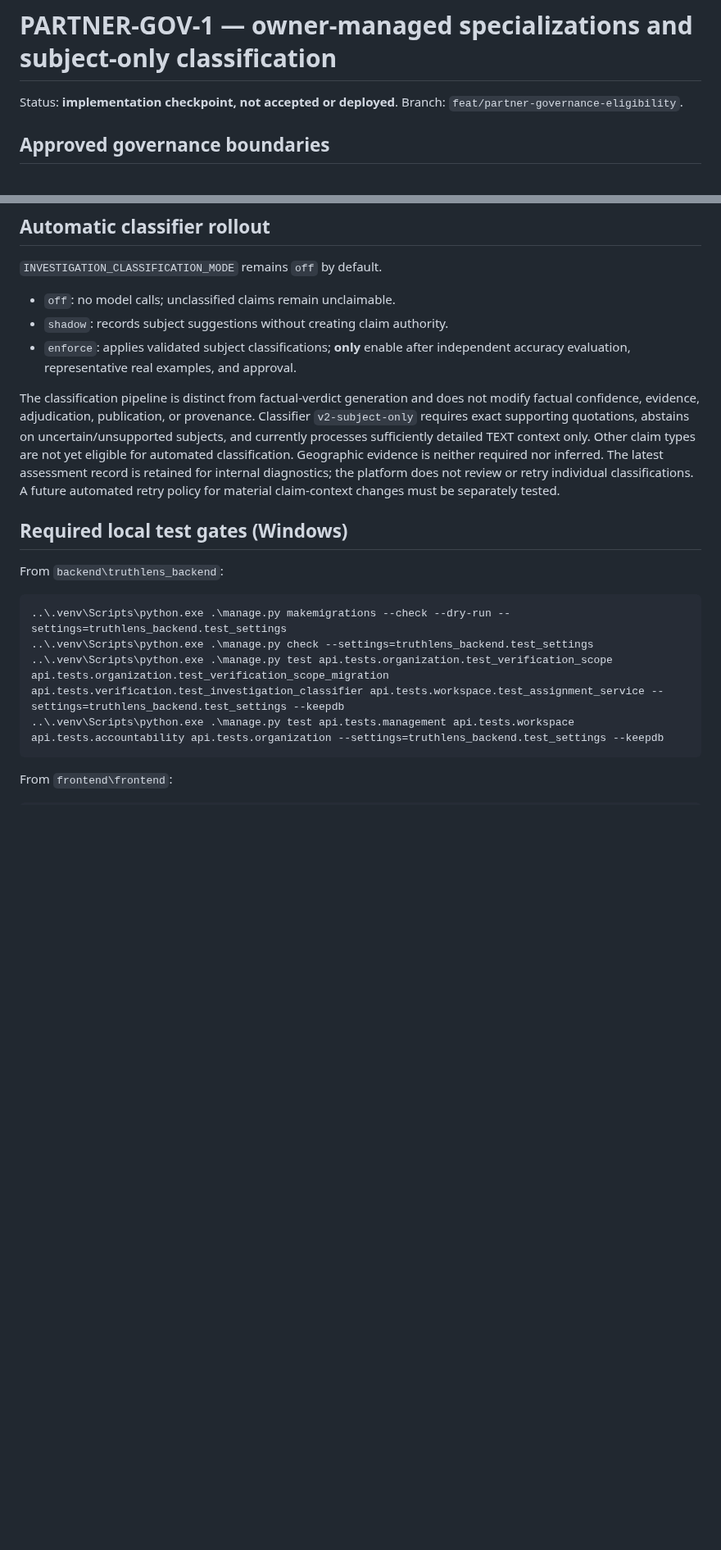
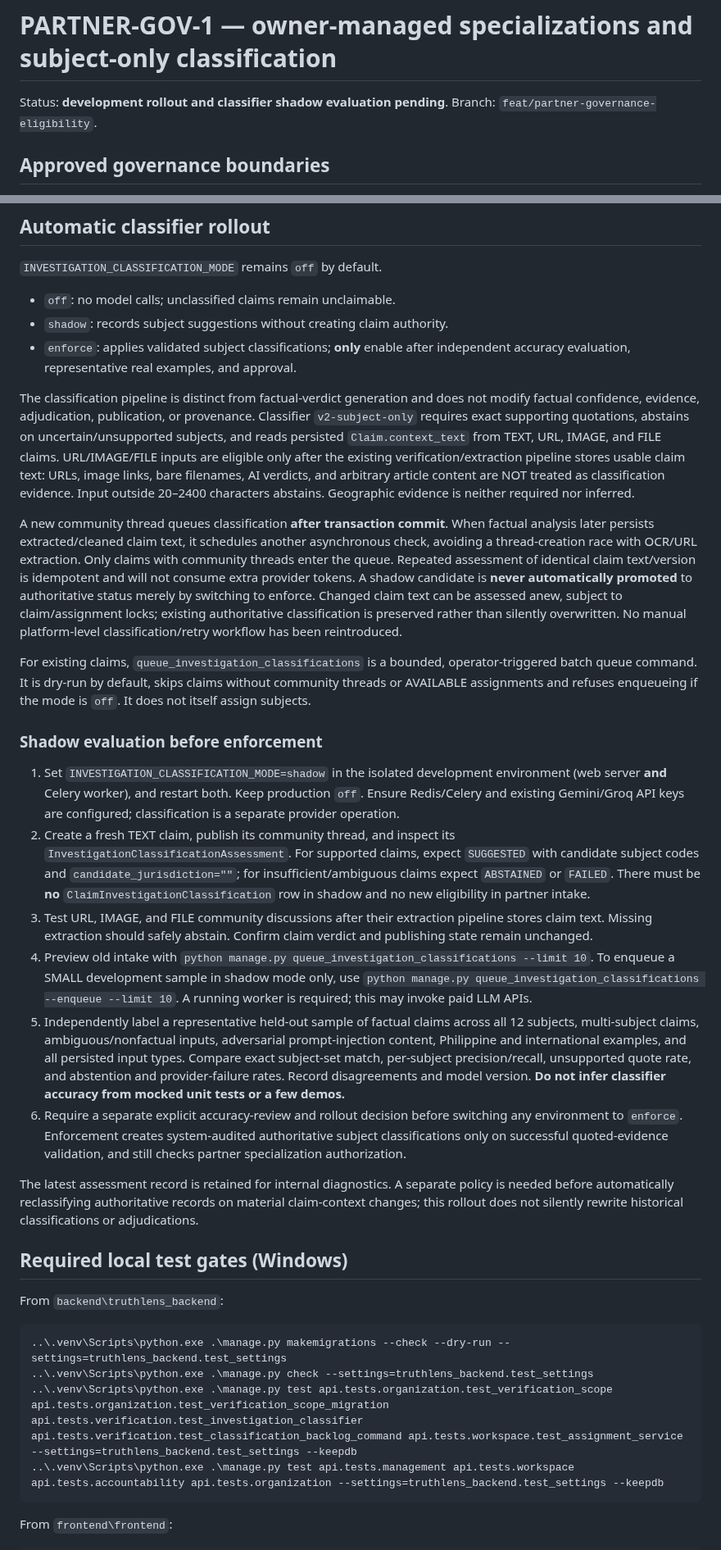
Before and after one commit to renzkirby/truthlens, a Markdown page: docs/PARTNER_GOV_1_RUNBOOK.md, 2 parts joined by grey strips. Shown at 82% size. Rendered like a GitHub page; blank space fills up the shorter version.

Commit message:
docs: define shadow evaluation gate for automatic claim subjects

````diff
--- a/docs/PARTNER_GOV_1_RUNBOOK.md
+++ b/docs/PARTNER_GOV_1_RUNBOOK.md
@@ -1,6 +1,6 @@
 # PARTNER-GOV-1 — owner-managed specializations and subject-only classification
 
-Status: **implementation checkpoint, not accepted or deployed**.
+Status: **development rollout and classifier shadow evaluation pending**.
 Branch: `feat/partner-governance-eligibility`.
 
 ## Approved governance boundaries
@@ -48,12 +48,64 @@ check `showmigrations api`, and inspect `migrate --plan` and
 The classification pipeline is distinct from factual-verdict generation and
 does not modify factual confidence, evidence, adjudication, publication, or
 provenance. Classifier `v2-subject-only` requires exact supporting quotations,
-abstains on uncertain/unsupported subjects, and currently processes sufficiently
-detailed TEXT context only. Other claim types are not yet eligible for automated
-classification. Geographic evidence is neither required nor inferred.
-The latest assessment record is retained for internal diagnostics; the platform
-does not review or retry individual classifications. A future automated retry
-policy for material claim-context changes must be separately tested.
+abstains on uncertain/unsupported subjects, and reads persisted `Claim.context_text`
+from TEXT, URL, IMAGE, and FILE claims. URL/IMAGE/FILE inputs are eligible only
+after the existing verification/extraction pipeline stores usable claim text:
+URLs, image links, bare filenames, AI verdicts, and arbitrary article content
+are NOT treated as classification evidence. Input outside 20–2400 characters
+abstains. Geographic evidence is neither required nor inferred.
+
+A new community thread queues classification **after transaction commit**.
+When factual analysis later persists extracted/cleaned claim text, it schedules
+another asynchronous check, avoiding a thread-creation race with OCR/URL
+extraction. Only claims with community threads enter the queue. Repeated
+assessment of identical claim text/version is idempotent and will not consume
+extra provider tokens. A shadow candidate is **never automatically promoted**
+to authoritative status merely by switching to enforce. Changed claim text
+can be assessed anew, subject to claim/assignment locks; existing
+authoritative classification is preserved rather than silently overwritten.
+No manual platform-level classification/retry workflow has been reintroduced.
+
+For existing claims, `queue_investigation_classifications` is a bounded,
+operator-triggered batch queue command. It is dry-run by default, skips claims
+without community threads or AVAILABLE assignments and refuses enqueueing if
+the mode is `off`. It does not itself assign subjects.
+
+### Shadow evaluation before enforcement
+
+1. Set `INVESTIGATION_CLASSIFICATION_MODE=shadow` in the isolated development
+   environment (web server **and** Celery worker), and restart both. Keep
+   production `off`. Ensure Redis/Celery and existing Gemini/Groq API keys
+   are configured; classification is a separate provider operation.
+2. Create a fresh TEXT claim, publish its community thread, and inspect its
+   `InvestigationClassificationAssessment`. For supported claims, expect
+   `SUGGESTED` with candidate subject codes and `candidate_jurisdiction=""`;
+   for insufficient/ambiguous claims expect `ABSTAINED` or `FAILED`.
+   There must be **no** `ClaimInvestigationClassification` row in shadow and
+   no new eligibility in partner intake.
+3. Test URL, IMAGE, and FILE community discussions after their extraction
+   pipeline stores claim text. Missing extraction should safely abstain.
+   Confirm claim verdict and publishing state remain unchanged.
+4. Preview old intake with `python manage.py queue_investigation_classifications
+   --limit 10`. To enqueue a SMALL development sample in shadow mode only,
+   use `python manage.py queue_investigation_classifications --enqueue --limit 10`.
+   A running worker is required; this may invoke paid LLM APIs.
+5. Independently label a representative held-out sample of factual claims
+   across all 12 subjects, multi-subject claims, ambiguous/nonfactual inputs,
+   adversarial prompt-injection content, Philippine and international
+   examples, and all persisted input types. Compare exact subject-set match,
+   per-subject precision/recall, unsupported quote rate, and abstention and
+   provider-failure rates. Record disagreements and model version. **Do not
+   infer classifier accuracy from mocked unit tests or a few demos.**
+6. Require a separate explicit accuracy-review and rollout decision before
+   switching any environment to `enforce`. Enforcement creates system-audited
+   authoritative subject classifications only on successful quoted-evidence
+   validation, and still checks partner specialization authorization.
+
+The latest assessment record is retained for internal diagnostics. A
+separate policy is needed before automatically reclassifying authoritative
+records on material claim-context changes; this rollout does not silently
+rewrite historical classifications or adjudications.
 
 ## Required local test gates (Windows)
 
@@ -62,7 +114,7 @@ From `backend\truthlens_backend`:
 ```powershell
 ..\.venv\Scripts\python.exe .\manage.py makemigrations --check --dry-run --settings=truthlens_backend.test_settings
 ..\.venv\Scripts\python.exe .\manage.py check --settings=truthlens_backend.test_settings
-..\.venv\Scripts\python.exe .\manage.py test api.tests.organization.test_verification_scope api.tests.organization.test_verification_scope_migration api.tests.verification.test_investigation_classifier api.tests.workspace.test_assignment_service --settings=truthlens_backend.test_settings --keepdb
+..\.venv\Scripts\python.exe .\manage.py test api.tests.organization.test_verification_scope api.tests.organization.test_verification_scope_migration api.tests.verification.test_investigation_classifier api.tests.verification.test_classification_backlog_command api.tests.workspace.test_assignment_service --settings=truthlens_backend.test_settings --keepdb
 ..\.venv\Scripts\python.exe .\manage.py test api.tests.management api.tests.workspace api.tests.accountability api.tests.organization --settings=truthlens_backend.test_settings --keepdb
 ```
 
````
